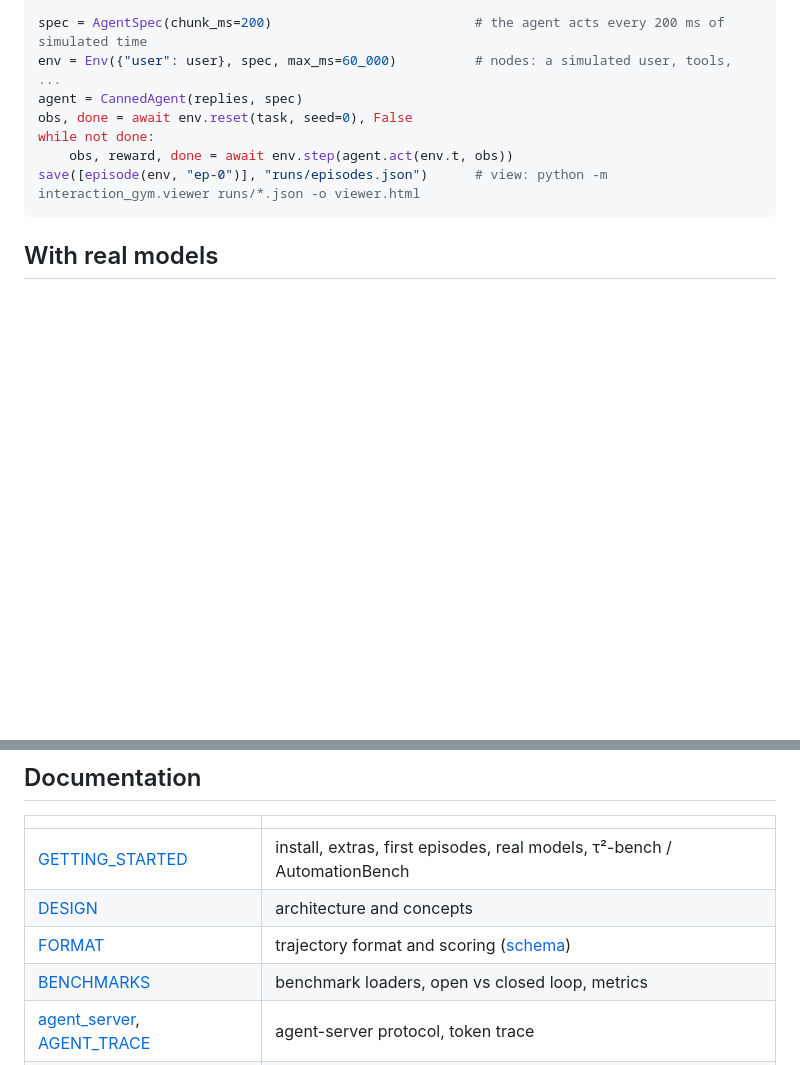
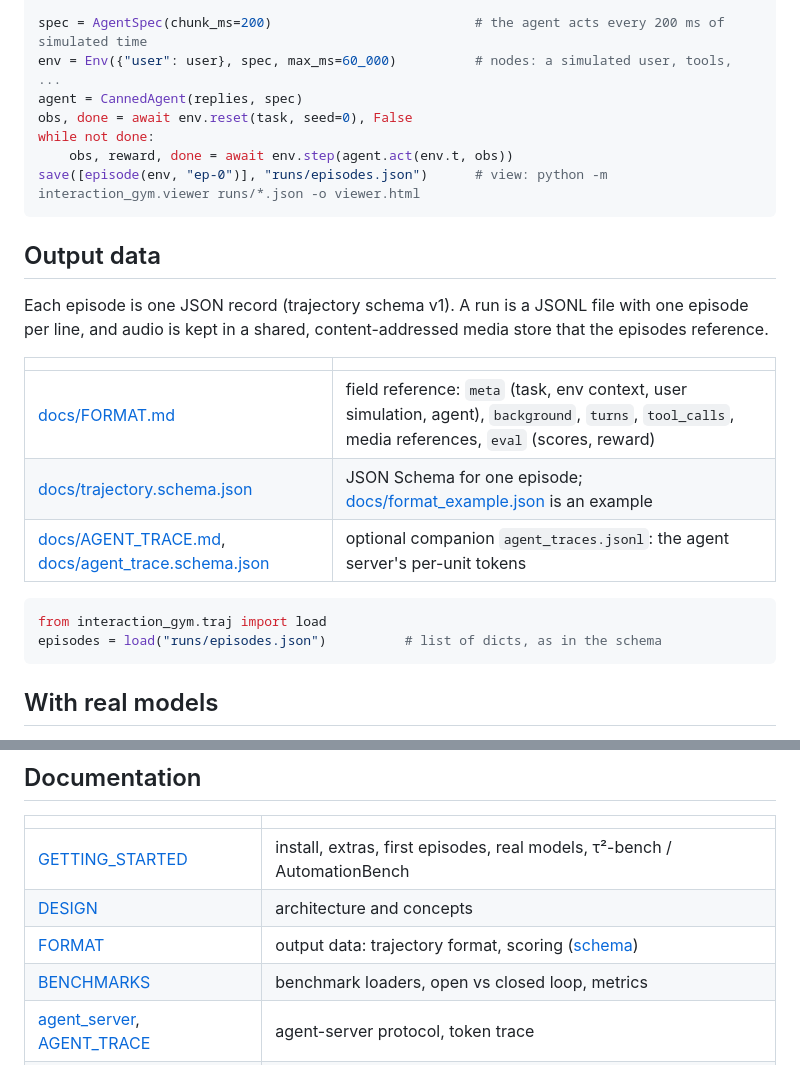
Before and after one commit to williamLyh/InteractionGym, a Markdown page: README.md, 2 parts joined by grey strips. Rendered like a GitHub page; blank space fills up the shorter version.

Commit message:
README: Output data section (trajectory format, JSON Schema, example, agent-trace schema)
Co-Authored-By: Claude Opus 5.5 <noreply@anthropic.com>

````diff
--- a/README.md
+++ b/README.md
@@ -39,6 +39,21 @@ while not done:
 save([episode(env, "ep-0")], "runs/episodes.json")      # view: python -m interaction_gym.viewer runs/*.json -o viewer.html
 ```
 
+## Output data
+
+Each episode is one JSON record (trajectory schema v1). A run is a JSONL file with one episode per line, and audio is kept in a shared, content-addressed media store that the episodes reference.
+
+| | |
+|---|---|
+| [docs/FORMAT.md](docs/FORMAT.md) | field reference: `meta` (task, env context, user simulation, agent), `background`, `turns`, `tool_calls`, media references, `eval` (scores, reward) |
+| [docs/trajectory.schema.json](docs/trajectory.schema.json) | JSON Schema for one episode; [docs/format_example.json](docs/format_example.json) is an example |
+| [docs/AGENT_TRACE.md](docs/AGENT_TRACE.md), [docs/agent_trace.schema.json](docs/agent_trace.schema.json) | optional companion `agent_traces.jsonl`: the agent server's per-unit tokens |
+
+```python
+from interaction_gym.traj import load
+episodes = load("runs/episodes.json")          # list of dicts, as in the schema
+```
+
 ## With real models
 
 The user simulator needs OpenAI-compatible servers: a chat LLM, a TTS, and a voice-clone TTS (later user turns are cloned from the first). A full-duplex agent also needs a vLLM-Omni duplex server.
@@ -73,7 +88,7 @@ The repository ships loaders only, no benchmark data, and several datasets are n
 |---|---|
 | [GETTING_STARTED](docs/GETTING_STARTED.md) | install, extras, first episodes, real models, τ²-bench / AutomationBench |
 | [DESIGN](docs/DESIGN.md) | architecture and concepts |
-| [FORMAT](docs/FORMAT.md) | trajectory format and scoring ([schema](docs/trajectory.schema.json)) |
+| [FORMAT](docs/FORMAT.md) | output data: trajectory format, scoring ([schema](docs/trajectory.schema.json)) |
 | [BENCHMARKS](docs/BENCHMARKS.md) | benchmark loaders, open vs closed loop, metrics |
 | [agent_server](docs/agent_server.md), [AGENT_TRACE](docs/AGENT_TRACE.md) | agent-server protocol, token trace |
 | [GPU_TUNER](docs/GPU_TUNER.md) | serving-layout tuner |
````
